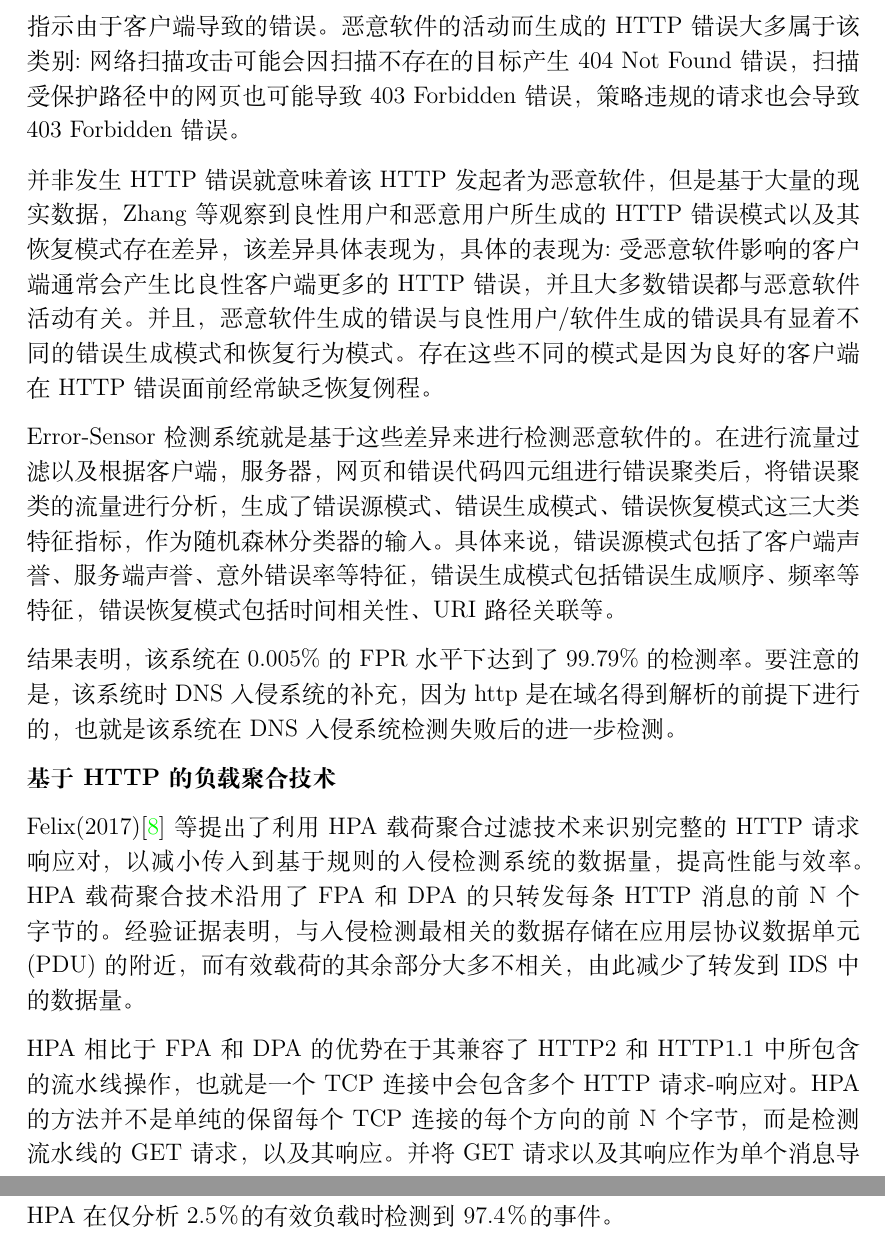
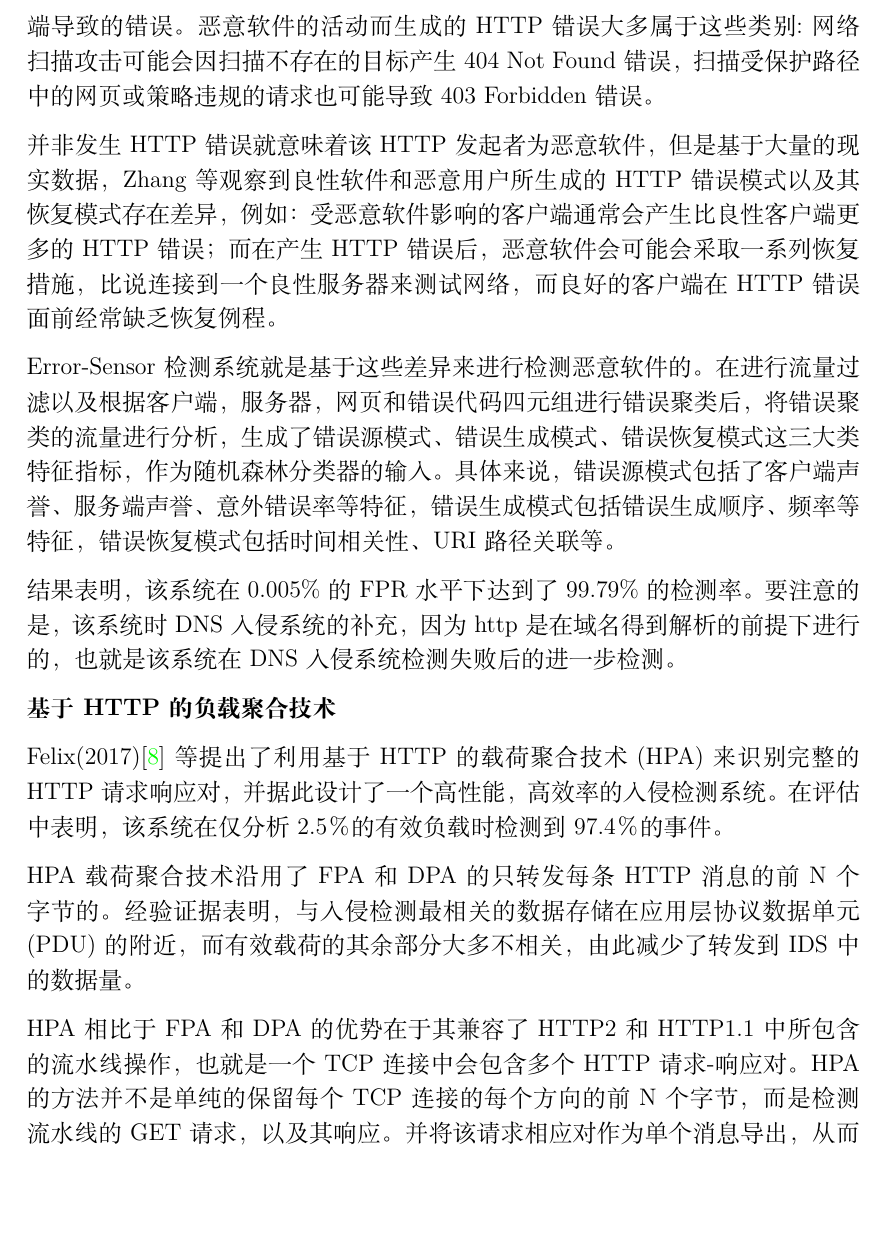
Before and after one commit to ljw-wakeup/Network-Security-Protocol-project, a LaTeX document (草稿/all.tex): two parts of pages 3 and 4 of 17 before the commit and part of page 3 of 16 after it, the two joined at a grey line, cut so that both start at the same text, the shorter picture padded with empty space. Compiled offline with XeLaTeX.

Commit message:
some review

```diff
--- a/草稿/all.tex
+++ b/草稿/all.tex
@@ -113,9 +113,9 @@ Manos(2017)\cite{Manos}针对基于DGA的DNS攻击，提出了根据NXDomian流
 
 \textbf{基于HTTP的恶意软件检测}
 
-Zhang(2018)\cite{Zhang}等提出了良性软件和恶意软件具有不同的HTTP错误生成模式以及HTTP错误的恢复策略模式的观点，并以此作为依据设计了新的系统Error-Sensor，该系统可以仅从HTTP错误以及其附近的成功请求检测恶意软件流量。该文章主要关注的是4xx类状态码指示的HTTP错误，该类状态码用于指示由于客户端导致的错误。恶意软件的活动而生成的HTTP错误大多属于该类别:网络扫描攻击可能会因扫描不存在的目标产生404 Not Found错误，扫描受保护路径中的网页也可能导致403 Forbidden错误，策略违规的请求也会导致403 Forbidden错误。
+Zhang(2018)\cite{Zhang}等观察到良性软件和恶意软件产生的HTTP错误以及所采取的恢复策略具有不同的模式，并以此作为依据设计了新的系统Error-Sensor，该系统可以仅从HTTP错误以及其相邻时间的成功请求检测恶意软件流量。该文章主要关注的是4xx类状态码指示的HTTP错误，该类状态码用于指示由于客户端导致的错误。恶意软件的活动而生成的HTTP错误大多属于这些类别:网络扫描攻击可能会因扫描不存在的目标产生404 Not Found错误，扫描受保护路径中的网页或策略违规的请求也可能导致403 Forbidden错误。
 
-并非发生HTTP错误就意味着该HTTP发起者为恶意软件，但是基于大量的现实数据，Zhang等观察到良性用户和恶意用户所生成的HTTP错误模式以及其恢复模式存在差异，该差异具体表现为，具体的表现为:受恶意软件影响的客户端通常会产生比良性客户端更多的HTTP错误，并且大多数错误都与恶意软件活动有关。并且，恶意软件生成的错误与良性用户/软件生成的错误具有显着不同的错误生成模式和恢复行为模式。存在这些不同的模式是因为良好的客户端在HTTP错误面前经常缺乏恢复例程。
+并非发生HTTP错误就意味着该HTTP发起者为恶意软件，但是基于大量的现实数据，Zhang等观察到良性软件和恶意用户所生成的HTTP错误模式以及其恢复模式存在差异，例如：受恶意软件影响的客户端通常会产生比良性客户端更多的HTTP错误；而在产生HTTP错误后，恶意软件会可能会采取一系列恢复措施，比说连接到一个良性服务器来测试网络，而良好的客户端在HTTP错误面前经常缺乏恢复例程。
 
 Error-Sensor检测系统就是基于这些差异来进行检测恶意软件的。在进行流量过滤以及根据客户端，服务器，网页和错误代码四元组进行错误聚类后，将错误聚类的流量进行分析，生成了错误源模式、错误生成模式、错误恢复模式这三大类特征指标，作为随机森林分类器的输入。具体来说，错误源模式包括了客户端声誉、服务端声誉、意外错误率等特征，错误生成模式包括错误生成顺序、频率等特征，错误恢复模式包括时间相关性、URI路径关联等。
 
@@ -123,10 +123,11 @@ Error-Sensor检测系统就是基于这些差异来进行检测恶意软件的
 
 \textbf{基于HTTP的负载聚合技术}
 
-Felix(2017)\cite{Felix}等提出了利用HPA载荷聚合过滤技术来识别完整的HTTP请求响应对，以减小传入到基于规则的入侵检测系统的数据量，提高性能与效率。HPA载荷聚合技术沿用了FPA和DPA的只转发每条HTTP消息的前N个字节的。经验证据表明，与入侵检测最相关的数据存储在应用层协议数据单元(PDU)的附近，而有效载荷的其余部分大多不相关，由此减少了转发到IDS中的数据量。
+Felix(2017)\cite{Felix}等提出了利用基于HTTP的载荷聚合技术(HPA)来识别完整的HTTP请求响应对，并据此设计了一个高性能，高效率的入侵检测系统。在评估中表明，该系统在仅分析2.5％的有效负载时检测到97.4％的事件。
 
-HPA相比于FPA和DPA的优势在于其兼容了HTTP2和HTTP1.1中所包含的流水线操作，也就是一个TCP连接中会包含多个HTTP请求-响应对。HPA的方法并不是单纯的保留每个TCP连接的每个方向的前N个字节，而是检测流水线的GET请求，以及其响应。并将GET请求以及其响应作为单个消息导出，从而允许IDS分析所有的HTTP消息的前N个字节。在评估中表明，算法HPA在仅分析2.5％的有效负载时检测到97.4％的事件。
+HPA载荷聚合技术沿用了FPA和DPA的只转发每条HTTP消息的前N个字节的。经验证据表明，与入侵检测最相关的数据存储在应用层协议数据单元(PDU)的附近，而有效载荷的其余部分大多不相关，由此减少了转发到IDS中的数据量。
 
+HPA相比于FPA和DPA的优势在于其兼容了HTTP2和HTTP1.1中所包含的流水线操作，也就是一个TCP连接中会包含多个HTTP请求-响应对。HPA的方法并不是单纯的保留每个TCP连接的每个方向的前N个字节，而是检测流水线的GET请求，以及其响应。并将该请求相应对作为单个消息导出，从而允许IDS分析所有的HTTP消息的前N个字节。
 \subsubsection{针对内容的}
 \label{content}
 
```
